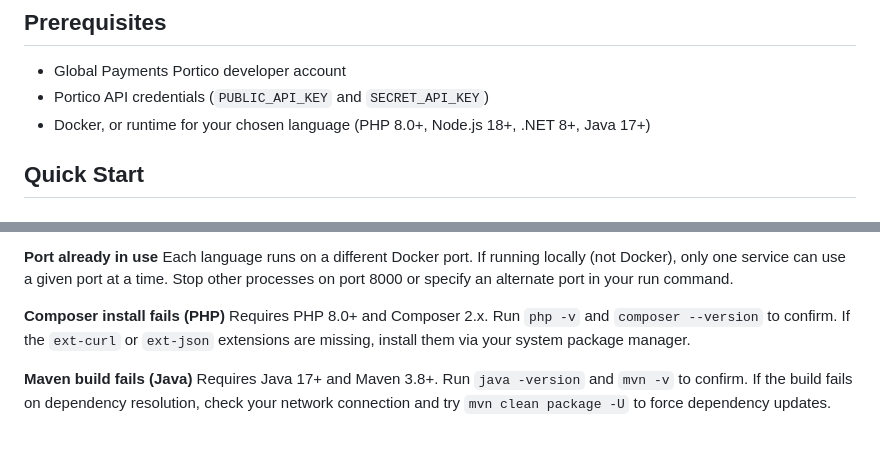
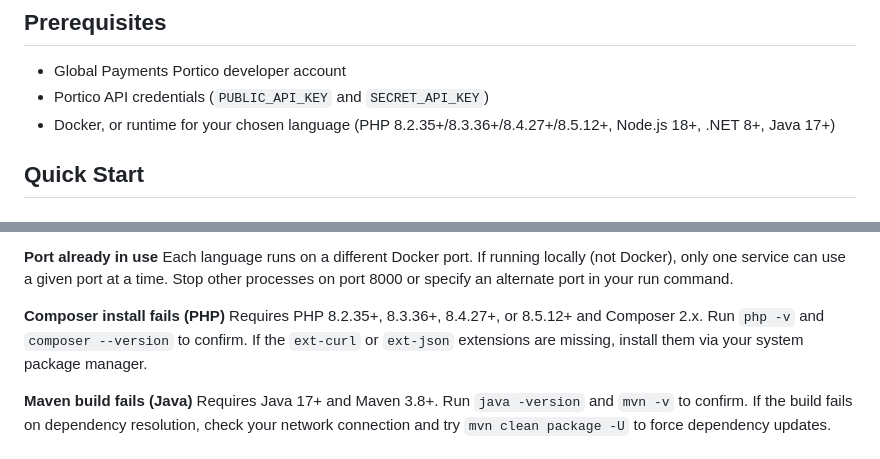
Before and after one commit to globalpayments-samples/portico-online-recurring-payments, a Markdown page: README.md, 2 parts joined by grey strips. Drawn GitHub-style.

Commit message:
docs: update the leftover PHP version notes to the patched releases

```diff
--- a/README.md
+++ b/README.md
@@ -56,7 +56,7 @@ Browser                     Backend                        Portico API
 
 - Global Payments Portico developer account
 - Portico API credentials (`PUBLIC_API_KEY` and `SECRET_API_KEY`)
-- Docker, or runtime for your chosen language (PHP 8.0+, Node.js 18+, .NET 8+, Java 17+)
+- Docker, or runtime for your chosen language (PHP 8.2.35+/8.3.36+/8.4.27+/8.5.12+, Node.js 18+, .NET 8+, Java 17+)
 
 ## Quick Start
 
@@ -372,7 +372,7 @@ The `PUBLIC_API_KEY` returned from `GET /config` is used to initialize globalpay
 Each language runs on a different Docker port. If running locally (not Docker), only one service can use a given port at a time. Stop other processes on port 8000 or specify an alternate port in your run command.
 
 **Composer install fails (PHP)**
-Requires PHP 8.0+ and Composer 2.x. Run `php -v` and `composer --version` to confirm. If the `ext-curl` or `ext-json` extensions are missing, install them via your system package manager.
+Requires PHP 8.2.35+, 8.3.36+, 8.4.27+, or 8.5.12+ and Composer 2.x. Run `php -v` and `composer --version` to confirm. If the `ext-curl` or `ext-json` extensions are missing, install them via your system package manager.
 
 **Maven build fails (Java)**
 Requires Java 17+ and Maven 3.8+. Run `java -version` and `mvn -v` to confirm. If the build fails on dependency resolution, check your network connection and try `mvn clean package -U` to force dependency updates.
```
